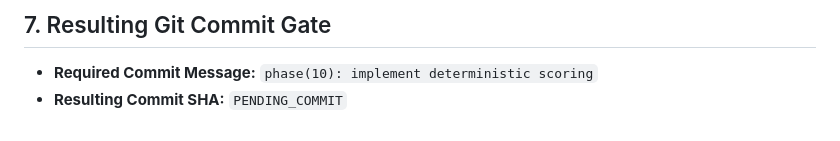
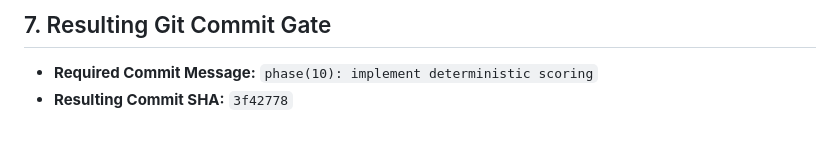
Before and after one commit to 25sarvesh2005/REPO-Score, a Markdown page: docs/phase-reports/PHASE_10.md, the part around the change. Rendered like a GitHub page.

Commit message:
docs(phase-10): record commit SHA in phase report

```diff
--- a/docs/phase-reports/PHASE_10.md
+++ b/docs/phase-reports/PHASE_10.md
@@ -108,4 +108,4 @@ New tests added: 28 focused unit and integration tests.
 ## 7. Resulting Git Commit Gate
 
 - **Required Commit Message:** `phase(10): implement deterministic scoring`
-- **Resulting Commit SHA:** `PENDING_COMMIT`
+- **Resulting Commit SHA:** `3f42778`
```
